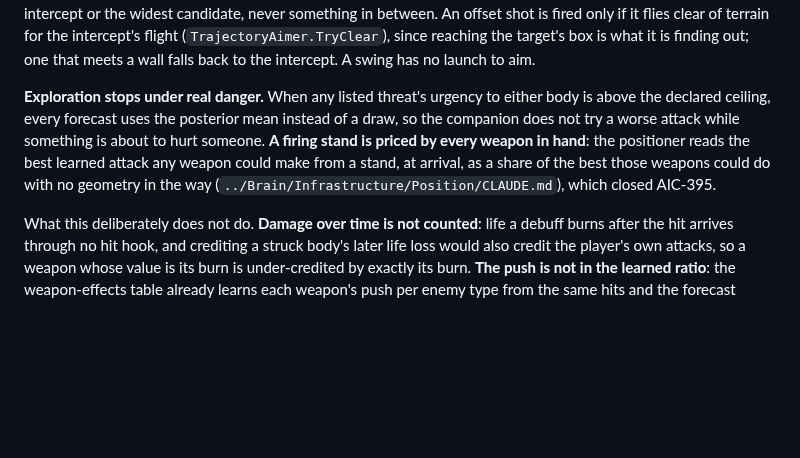
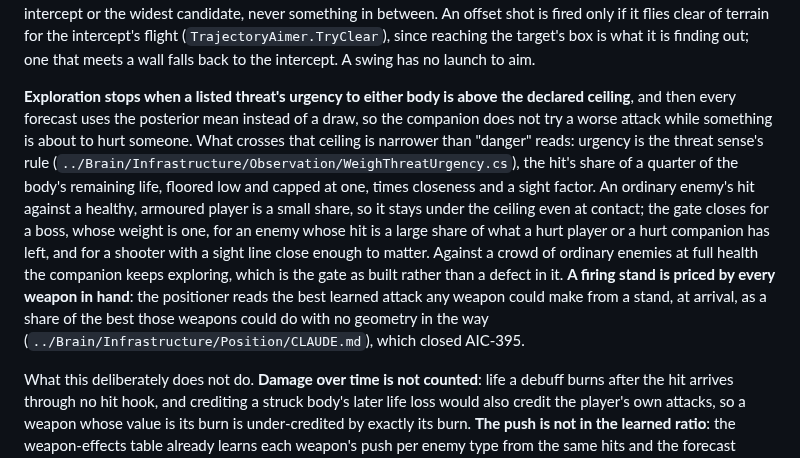
Before and after one commit to Capataina/AICompanion, a Markdown page: Companion/Weapons/CLAUDE.md, the part around the change. Drawn GitHub-style; blank space fills up the shorter version.

Commit message:
Weapons guide: the exploration gate closes for bosses, hurt bodies and sighted shooters, not for ordinary danger
The guide said "exploration stops under real danger". The sentinel review of lane D (64d66c1) measured that the gate rarely closes: a zombie's 14 damage against a 100-life player with about four defence keeps urgency under the 0.5 ceiling even at contact. The gate is right as built and the sentence was wrong about it, so this changes the sentence and not the gate.

The paragraph now describes the rule it rests on, from `WeighThreatUrgency.cs`: the hit's share of a quarter of the body's remaining life, floored low and capped at one, times closeness and a sight factor. The gate therefore closes for a boss, whose weight is one; for an enemy whose hit is a large share of what a hurt player or a hurt companion has left; and for a shooter with a sight line close enough to matter. Against a crowd of ordinary enemies at full health the companion keeps exploring. No threshold is quoted, because the ceiling lives in `BehaviourWeights.cs`.

Co-Authored-By: Claude Opus 5 (1M context) <noreply@anthropic.com>

```diff
--- a/Companion/Weapons/CLAUDE.md
+++ b/Companion/Weapons/CLAUDE.md
@@ -78,7 +78,7 @@ The owner ruled on 15 September 2026 that a decision evaluates every option and
 
 **Aim is a decision variable whose prior is the intercept's.** A forecast asks the learner about the intercept and a few offsets off it, all sharing the intercept's geometry, and keeps the aim whose learned factor on the aimed target is largest; a straight arrow learns that aiming off costs its whole value and keeps the intercept, a homing bolt learns that it does not matter. Because the aim input is the offset's size and the model is linear, the answer is either the intercept or the widest candidate, never something in between. An offset shot is fired only if it flies clear of terrain for the intercept's flight (`TrajectoryAimer.TryClear`), since reaching the target's box is what it is finding out; one that meets a wall falls back to the intercept. A swing has no launch to aim.
 
-**Exploration stops under real danger.** When any listed threat's urgency to either body is above the declared ceiling, every forecast uses the posterior mean instead of a draw, so the companion does not try a worse attack while something is about to hurt someone. **A firing stand is priced by every weapon in hand**: the positioner reads the best learned attack any weapon could make from a stand, at arrival, as a share of the best those weapons could do with no geometry in the way (`../Brain/Infrastructure/Position/CLAUDE.md`), which closed AIC-395.
+**Exploration stops when a listed threat's urgency to either body is above the declared ceiling**, and then every forecast uses the posterior mean instead of a draw, so the companion does not try a worse attack while something is about to hurt someone. What crosses that ceiling is narrower than "danger" reads: urgency is the threat sense's rule (`../Brain/Infrastructure/Observation/WeighThreatUrgency.cs`), the hit's share of a quarter of the body's remaining life, floored low and capped at one, times closeness and a sight factor. An ordinary enemy's hit against a healthy, armoured player is a small share, so it stays under the ceiling even at contact; the gate closes for a boss, whose weight is one, for an enemy whose hit is a large share of what a hurt player or a hurt companion has left, and for a shooter with a sight line close enough to matter. Against a crowd of ordinary enemies at full health the companion keeps exploring, which is the gate as built rather than a defect in it. **A firing stand is priced by every weapon in hand**: the positioner reads the best learned attack any weapon could make from a stand, at arrival, as a share of the best those weapons could do with no geometry in the way (`../Brain/Infrastructure/Position/CLAUDE.md`), which closed AIC-395.
 
 What this deliberately does not do. **Damage over time is not counted**: life a debuff burns after the hit arrives through no hit hook, and crediting a struck body's later life loss would also credit the player's own attacks, so a weapon whose value is its burn is under-credited by exactly its burn. **The push is not in the learned ratio**: the weapon-effects table already learns each weapon's push per enemy type from the same hits and the forecast charges it, so putting the realised push into the ratio as well would count it twice; the closed use's reward subtracts the forecast's charge for the record only. **A companion swing never applies its item's status**, because `Player.ApplyDamageToNPC` applies none; the item-status path lives in the player's melee hit code, which is the item-use code this folder never runs. **An item that fires several projectiles through its own code fires one**: `ItemWeapon.Fire` spawns exactly one projectile, and a spread or a multi-arrow volley lives in the item's `Shoot`, which the companion never calls; only children a projectile's own AI spawns are seen. The intervention and removal estimates protection reads stay on the prior. And no recorder column carries the learner's numbers yet: `AttackLearning.LastSampledFactor`, `LastMeanFactor` and `ShotOutcomes.LastClosed` are there for whoever owns the schema.
 
```
